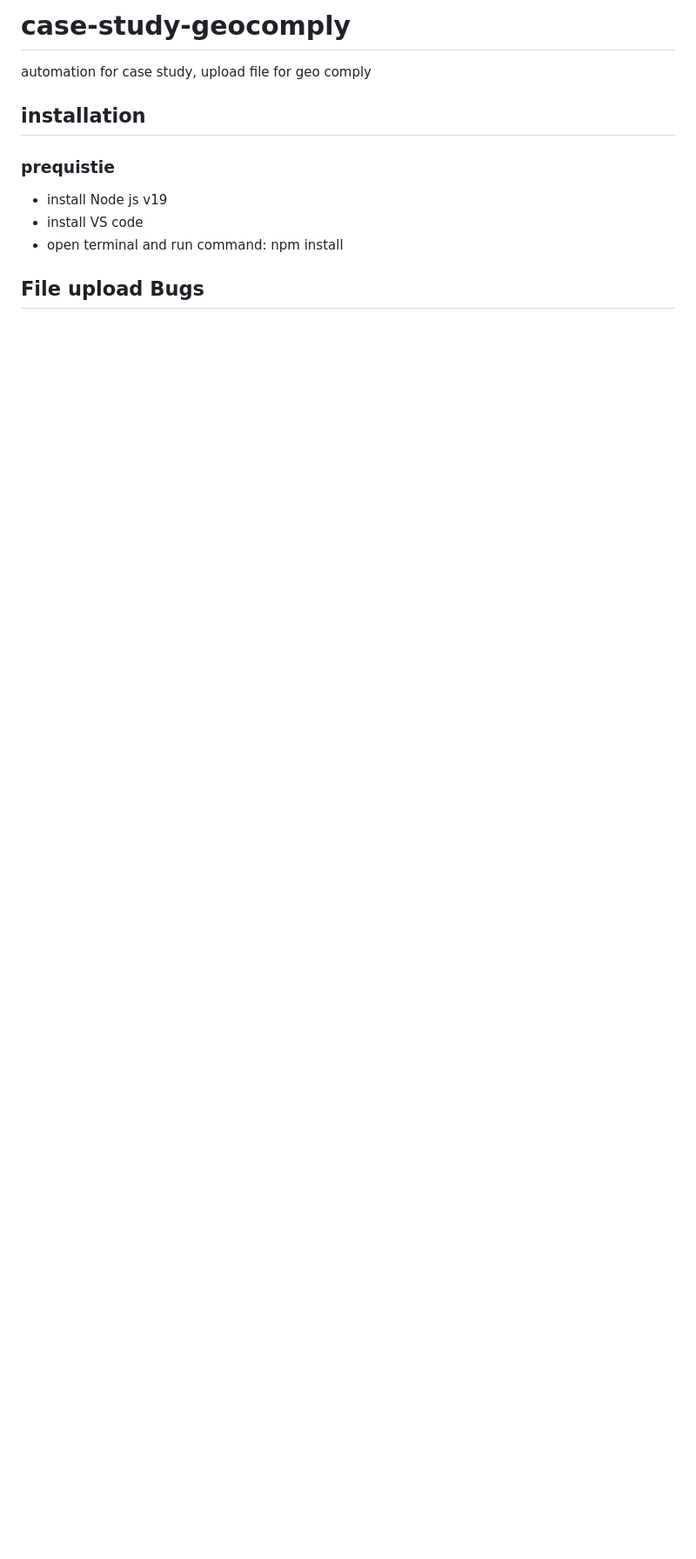
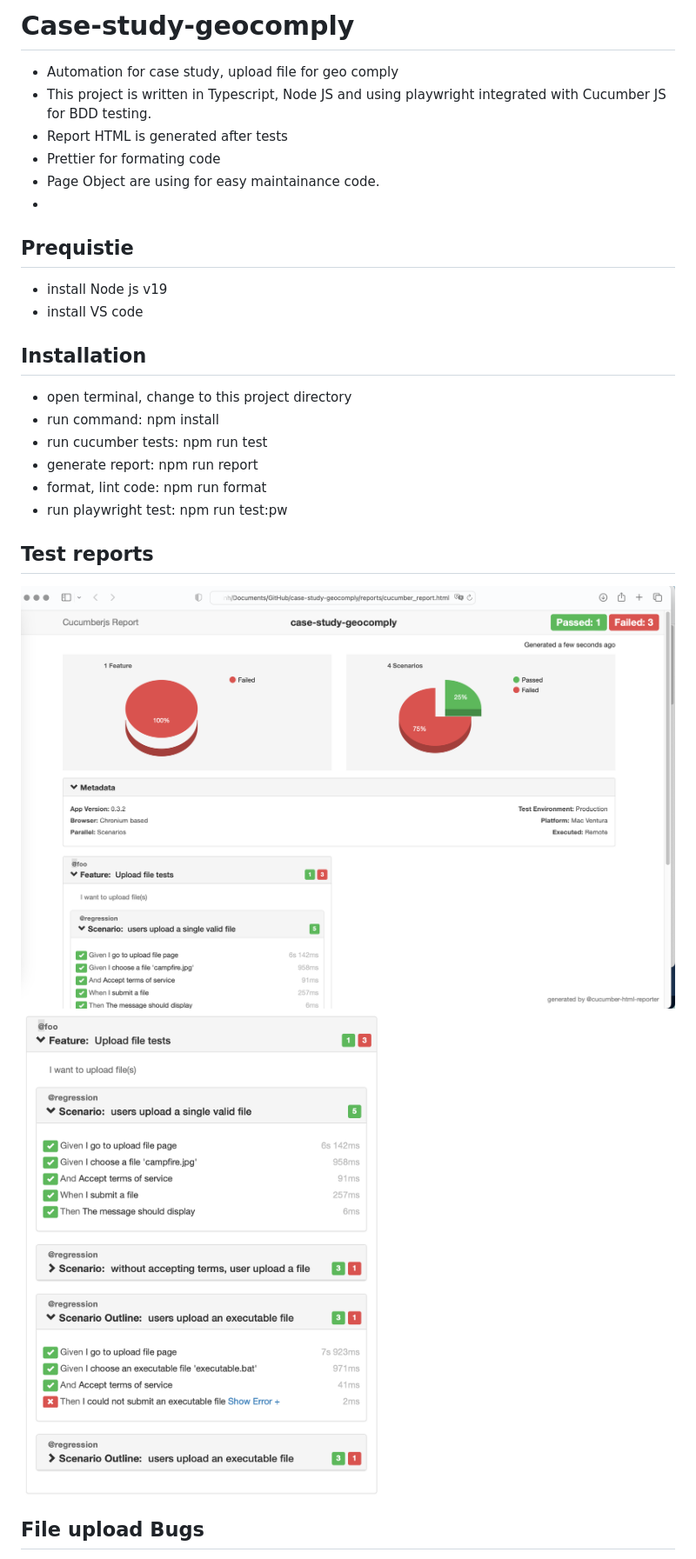
Before and after one commit to trinhvihien/case-study-geocomply, a Markdown page: README.md, the part around one of its changes. Shown at 87% size. Rendered like a GitHub page; pictures changed too: screenshots/report-details.png (added), screenshots/report.png (added); blank space fills up the shorter version.

```diff
--- a/README.md
+++ b/README.md
@@ -1,13 +1,23 @@
-# case-study-geocomply
-automation for case study, upload file for geo comply
-
-## installation
-
-### prequistie
+# Case-study-geocomply
+- Automation for case study, upload file for geo comply
+- This project is written in Typescript, Node JS and using playwright integrated with Cucumber JS for BDD testing.
+- Report HTML is generated after tests
+- Prettier for formating code
+- Page Object are using for easy maintainance code.
+-
+## Prequistie
 - install Node js v19
 - install VS code
-- open terminal and run command: npm install
+## Installation
+- open terminal, change to this project directory
+- run command: npm install
+- run cucumber tests: npm run test
+- generate report: npm run report
+- format, lint code: npm run format
+- run playwright test: npm run test:pw
 
-
+## Test reports
+  ![alt text for screen readers](screenshots/report.png "html report")
+  ![alt text for screen readers](screenshots/report-details.png "BDD style")
 ## File upload Bugs
 - file is not uploaded, the page is calling a delay to fake the upload progress
```
Also changed, not shown: other parts of README.md (+3 -2 lines), project.structure.md (added), screenshots/no-file-upload-api-call.png (added), 10 other files.
